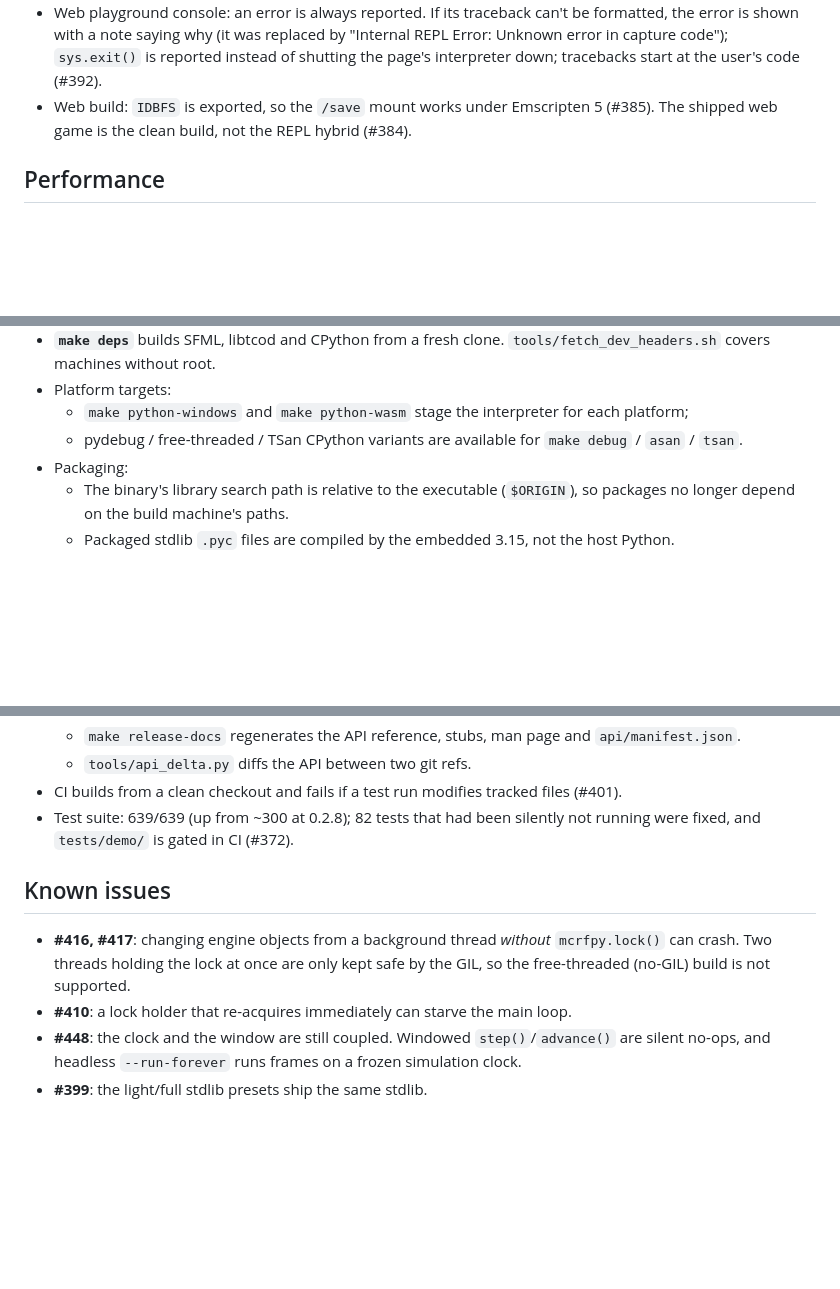
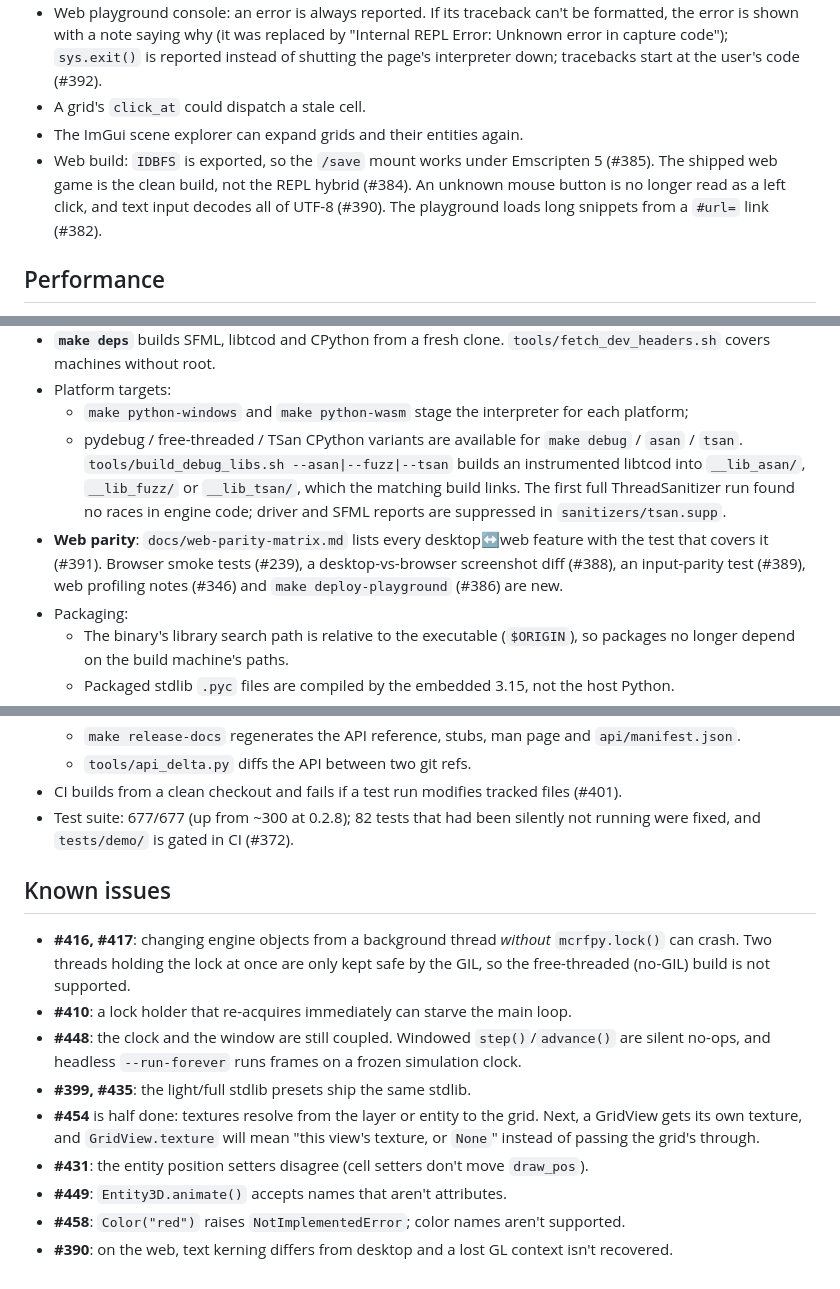
Before and after one commit to jmccardle/McRogueFace, a Markdown page: docs/release-notes-0.3.0.md, 3 parts joined by grey strips. GitHub-like rendering; blank space fills up the shorter version.

Commit message:
Release notes: what landed after the draft, and accurate known issues
Adds #456, #457, #452, #420, the web parity work (#390, #382, #384) and the
instrumented-libtcod/TSan tooling; narrows the animate() claim to 2D types
(#449), notes color names (#458) and the unfinished half of #454; updates
the test count.

Co-Authored-By: Claude Opus 5.5 <noreply@anthropic.com>
Claude-Session: https://claude.ai/code/session_018AzMiL7RukBdeqFExr6eGK

```diff
--- a/docs/release-notes-0.3.0.md
+++ b/docs/release-notes-0.3.0.md
@@ -208,8 +214,12 @@ removals that affect your code.
   formatted, the error is shown with a note saying why (it was replaced by "Internal REPL
   Error: Unknown error in capture code"); `sys.exit()` is reported instead of shutting the
   page's interpreter down; tracebacks start at the user's code (#392).
+- A grid's `click_at` could dispatch a stale cell.
+- The ImGui scene explorer can expand grids and their entities again.
 - Web build: `IDBFS` is exported, so the `/save` mount works under Emscripten 5 (#385).
-  The shipped web game is the clean build, not the REPL hybrid (#384).
+  The shipped web game is the clean build, not the REPL hybrid (#384). An unknown mouse
+  button is no longer read as a left click, and text input decodes all of UTF-8 (#390).
+  The playground loads long snippets from a `#url=` link (#382).
 
 ## Performance
 
@@ -257,7 +267,14 @@ Where it comes from:
 - Platform targets:
   - `make python-windows` and `make python-wasm` stage the interpreter for each platform;
   - pydebug / free-threaded / TSan CPython variants are available for
-    `make debug` / `asan` / `tsan`.
+    `make debug` / `asan` / `tsan`. `tools/build_debug_libs.sh --asan|--fuzz|--tsan` builds
+    an instrumented libtcod into `__lib_asan/`, `__lib_fuzz/` or `__lib_tsan/`, which the
+    matching build links. The first full ThreadSanitizer run found no races in engine
+    code; driver and SFML reports are suppressed in `sanitizers/tsan.supp`.
+- **Web parity**: `docs/web-parity-matrix.md` lists every desktop↔web feature with the test
+  that covers it (#391). Browser smoke tests (#239), a desktop-vs-browser screenshot diff
+  (#388), an input-parity test (#389), web profiling notes (#346) and
+  `make deploy-playground` (#386) are new.
 - Packaging:
   - The binary's library search path is relative to the executable (`$ORIGIN`), so
     packages no longer depend on the build machine's paths.
@@ -274,7 +291,7 @@ Where it comes from:
     `api/manifest.json`.
   - `tools/api_delta.py` diffs the API between two git refs.
 - CI builds from a clean checkout and fails if a test run modifies tracked files (#401).
-- Test suite: 639/639 (up from ~300 at 0.2.8); 82 tests that had been silently not
+- Test suite: 677/677 (up from ~300 at 0.2.8); 82 tests that had been silently not
   running were fixed, and `tests/demo/` is gated in CI (#372).
 
 ## Known issues
@@ -285,4 +302,12 @@ Where it comes from:
 - **#410**: a lock holder that re-acquires immediately can starve the main loop.
 - **#448**: the clock and the window are still coupled. Windowed `step()`/`advance()` are
   silent no-ops, and headless `--run-forever` runs frames on a frozen simulation clock.
-- **#399**: the light/full stdlib presets ship the same stdlib.
+- **#399, #435**: the light/full stdlib presets ship the same stdlib.
+- **#454** is half done: textures resolve from the layer or entity to the grid. Next, a
+  GridView gets its own texture, and `GridView.texture` will mean "this view's texture,
+  or `None`" instead of passing the grid's through.
+- **#431**: the entity position setters disagree (cell setters don't move `draw_pos`).
+- **#449**: `Entity3D.animate()` accepts names that aren't attributes.
+- **#458**: `Color("red")` raises `NotImplementedError`; color names aren't supported.
+- **#390**: on the web, text kerning differs from desktop and a lost GL context isn't
+  recovered.
```
Also changed, not shown: other parts of docs/release-notes-0.3.0.md (+10 -4 lines).
